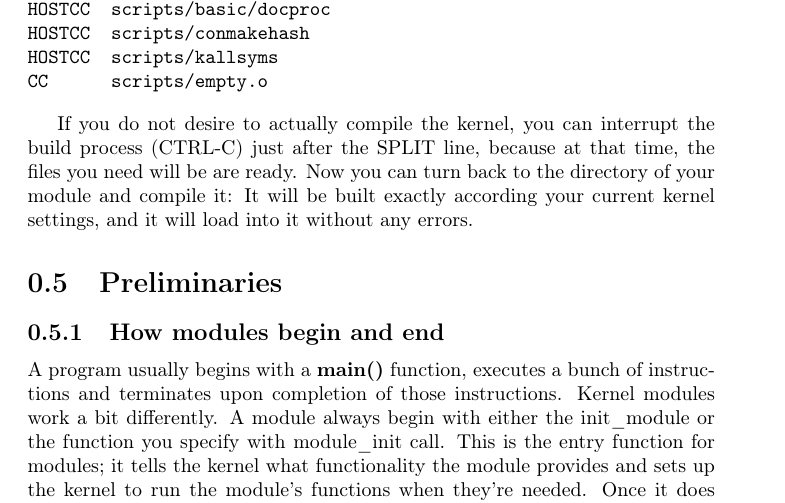
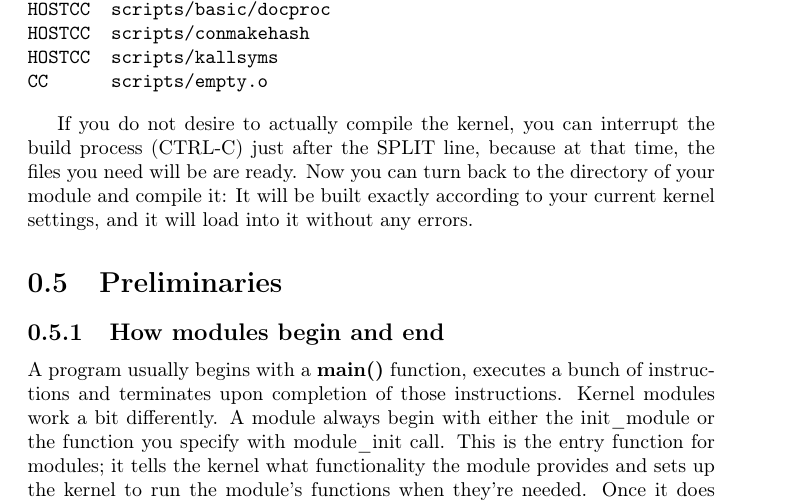
Before and after one commit to sysprog21/lkmpg, a LaTeX book (lkmpg.tex): part of page 15 of 42, cut so that both start at the same text. Compiled offline with pdfLaTeX.

Commit message:
Fix grammar

```diff
--- a/lkmpg.tex
+++ b/lkmpg.tex
@@ -540,7 +540,7 @@ CC      scripts/empty.o
 \end{verbatim}
 
 If you do not desire to actually compile the kernel, you can interrupt the build process (CTRL-C) just after the SPLIT line, because at that time, the files you need will be are ready.
-Now you can turn back to the directory of your module and compile it: It will be built exactly according your current kernel settings, and it will load into it without any errors.
+Now you can turn back to the directory of your module and compile it: It will be built exactly according to your current kernel settings, and it will load into it without any errors.
 
 \section{Preliminaries}
 \label{sec:org8c45a1a}
```
